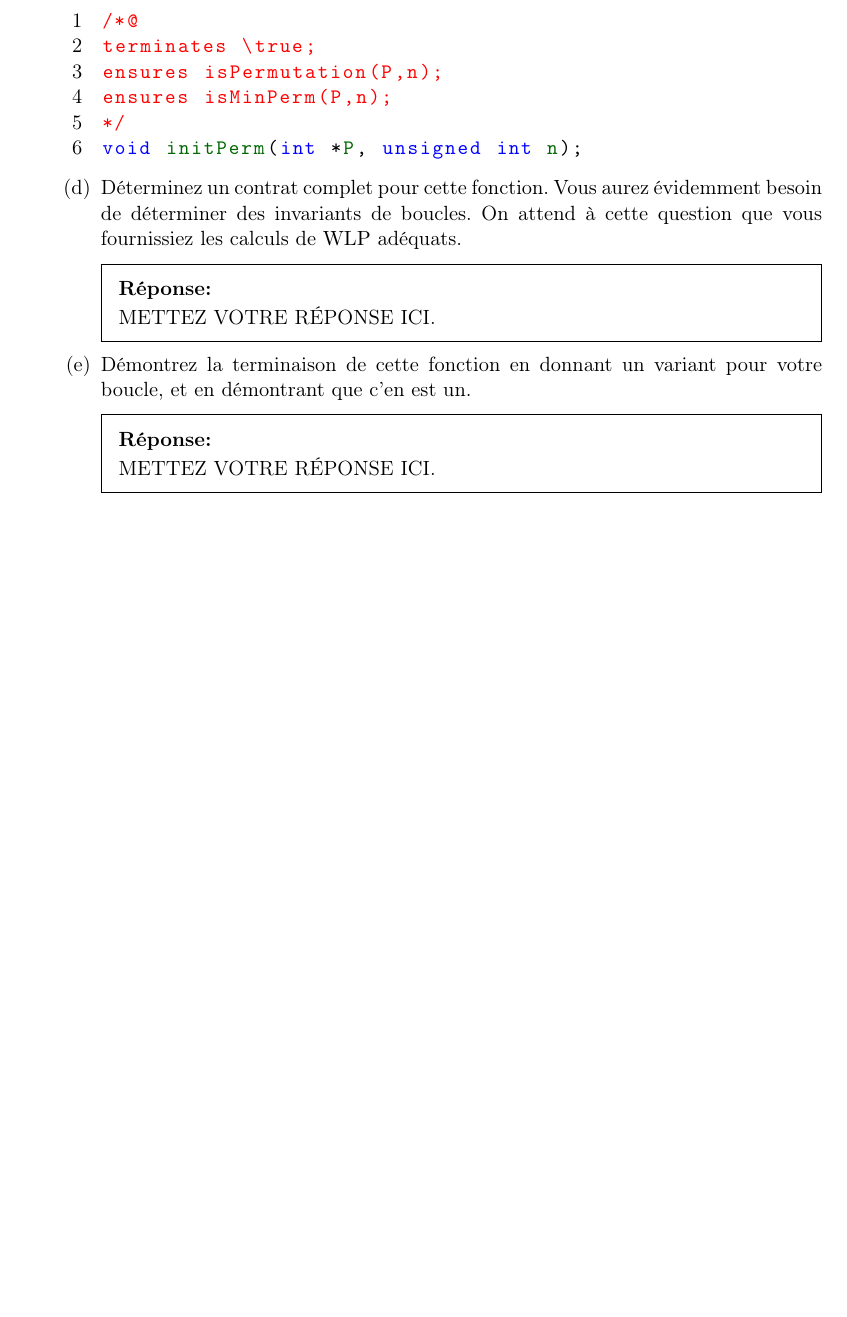
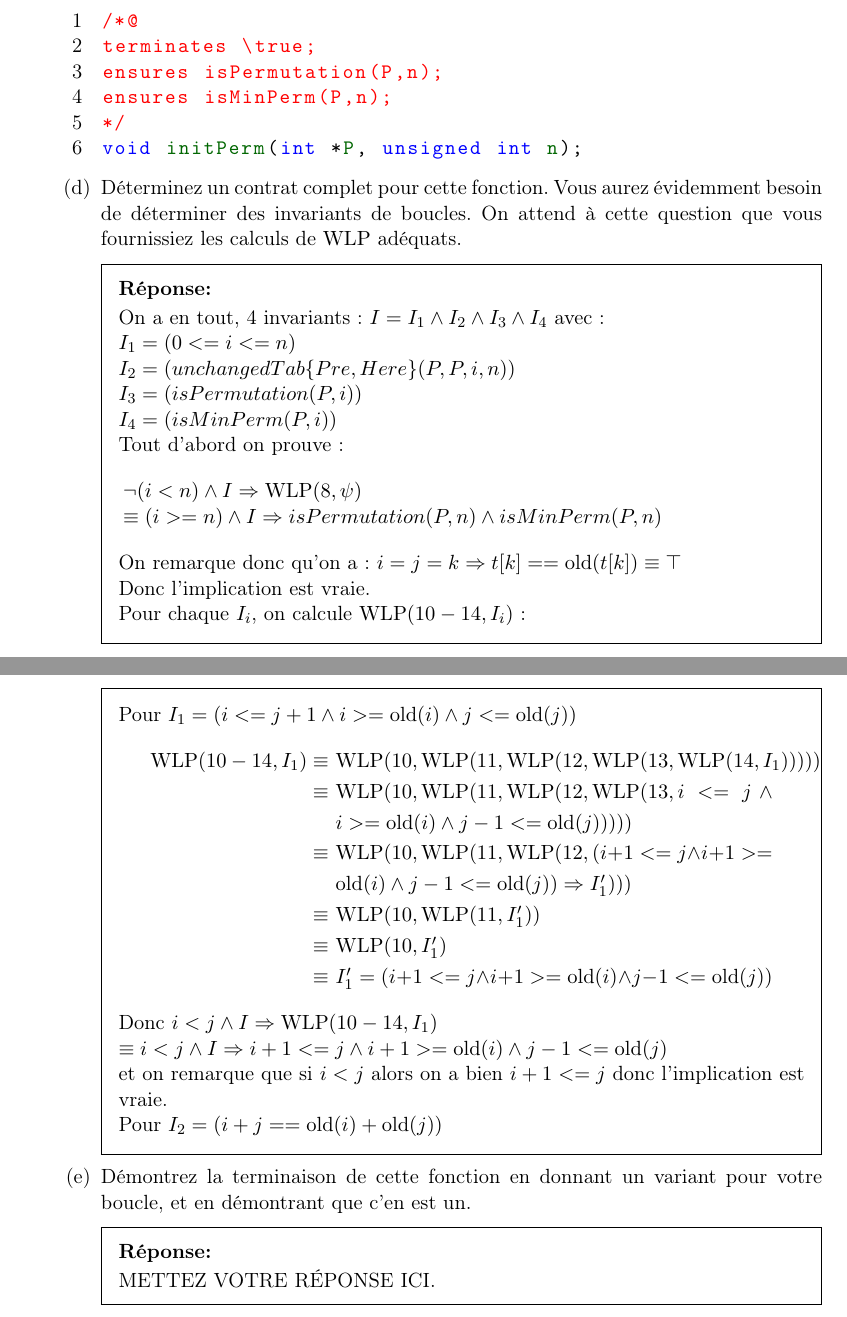
Before and after one commit to charles66820/DM_CF2022, a LaTeX problem sheet (TD-TP.tex): part of page 10 of 14 before the commit and two parts of pages 10 and 11 of 14 after it, the two joined at a grey line, cut so that both start at the same text, the shorter picture padded with empty space. Compiled offline with pdfLaTeX.

Commit message:
going to merge

```diff
--- a/TD-TP.tex
+++ b/TD-TP.tex
@@ -450,7 +450,32 @@ void initPerm(int *P, unsigned int n);
     On attend à cette question que vous fournissiez les calculs de $\WLP$ adéquats.
 
     \begin{solutionorbox}
-        METTEZ VOTRE RÉPONSE ICI.
+        On a en tout, 4 invariants : $I = I_1 \wedge I_2 \wedge I_3 \wedge I_4$ avec :\\
+        $I_1 = (0 <= i <= n)$\\
+        $I_2 = (unchangedTab\{Pre,Here\}(P,P,i,n))$\\
+        $I_3 = (isPermutation(P,i))$\\
+        $I_4 = (isMinPerm(P,i))$\\
+        Tout d'abord on prouve :
+        $$\breaktowidth{12.7cm}{\neg(i<n) \wedge I \Rightarrow \WLP(8,\psi)\\
+        \equiv (i>=n) \wedge I \Rightarrow isPermutation(P,n) \wedge isMinPerm(P,n)}$$
+
+
+        On remarque donc qu'on a : $i=j=k \Rightarrow t[k] == \old(t[k]) \equiv \top$\\
+        Donc l'implication est vraie.\\
+        Pour chaque $I_i$, on calcule $\WLP(10-14,I_i)$ : \\
+        Pour $I_1 = (i <= j+1 \wedge i >= \old(i) \wedge j <= \old(j))$
+        \begin{align*}
+        \WLP(10-14,I_1) \equiv & ~\breaktowidth{8.2cm}{\WLP(10, \WLP(11, \WLP(12, \WLP(13, \WLP(14, I_1)))))}\\
+        \equiv               & ~\breaktowidth{8.2cm}{\WLP(10, \WLP(11, \WLP(12, \WLP(13, i <= j \wedge i >= \old(i) \wedge j-1 <= \old(j)))))}\\
+        \equiv               & ~\breaktowidth{8.2cm}{\WLP(10, \WLP(11, \WLP(12, (i+1 <= j \wedge i+1 >= \old(i) \wedge j-1 <= \old(j)) \Rightarrow I'_1)))}\\
+        \equiv               & ~\breaktowidth{8.2cm}{\WLP(10, \WLP(11, I'_1))}\\
+        \equiv               & ~\breaktowidth{8.2cm}{\WLP(10, I'_1)}\\
+        \equiv               & ~\breaktowidth{8.2cm}{I'_1 = (i+1 <= j \wedge i+1 >= \old(i) \wedge j-1 <= \old(j))}
+        \end{align*}
+        Donc $i < j \land I \Rightarrow \WLP(10-14,I_1)\\
+        \equiv i < j \land I \Rightarrow i+1 <= j \wedge i+1 >= \old(i) \wedge j-1 <= \old(j) $\\
+        et on remarque que si $i<j$ alors on a bien $i+1<=j$ donc l'implication est vraie.\\
+        Pour $I_2 = (i + j == \old(i) + \old(j))$
     \end{solutionorbox}
 
     \part Démontrez la terminaison de cette fonction en donnant un variant pour votre boucle, et en démontrant que c’en est un.
```
Also changed, not shown: code/permutations.c (+0 -2 lines), 1 other file.
